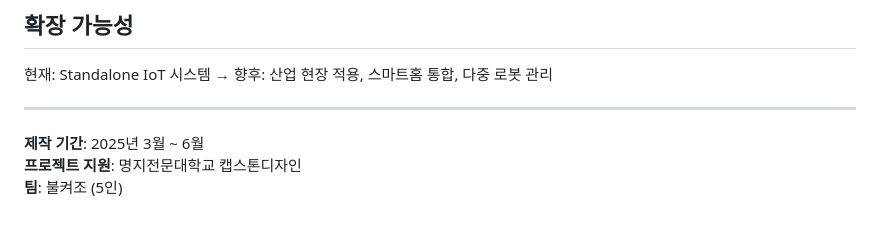
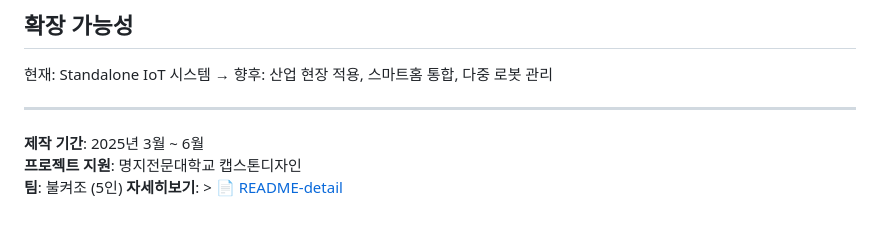
Before and after one commit to SiGgoBuk/track_light_robot, a Markdown page: README.md, the part around the change. GitHub-like rendering.

```diff
--- a/README.md
+++ b/README.md
@@ -165,3 +165,4 @@ Android App / Web Dashboard
 **제작 기간**: 2025년 3월 ~ 6월
 **프로젝트 지원**: 명지전문대학교 캡스톤디자인
 **팀**: 불켜조 (5인)
+**자세히보기**: > 📄 [README-detail](README_detail.md)
```
